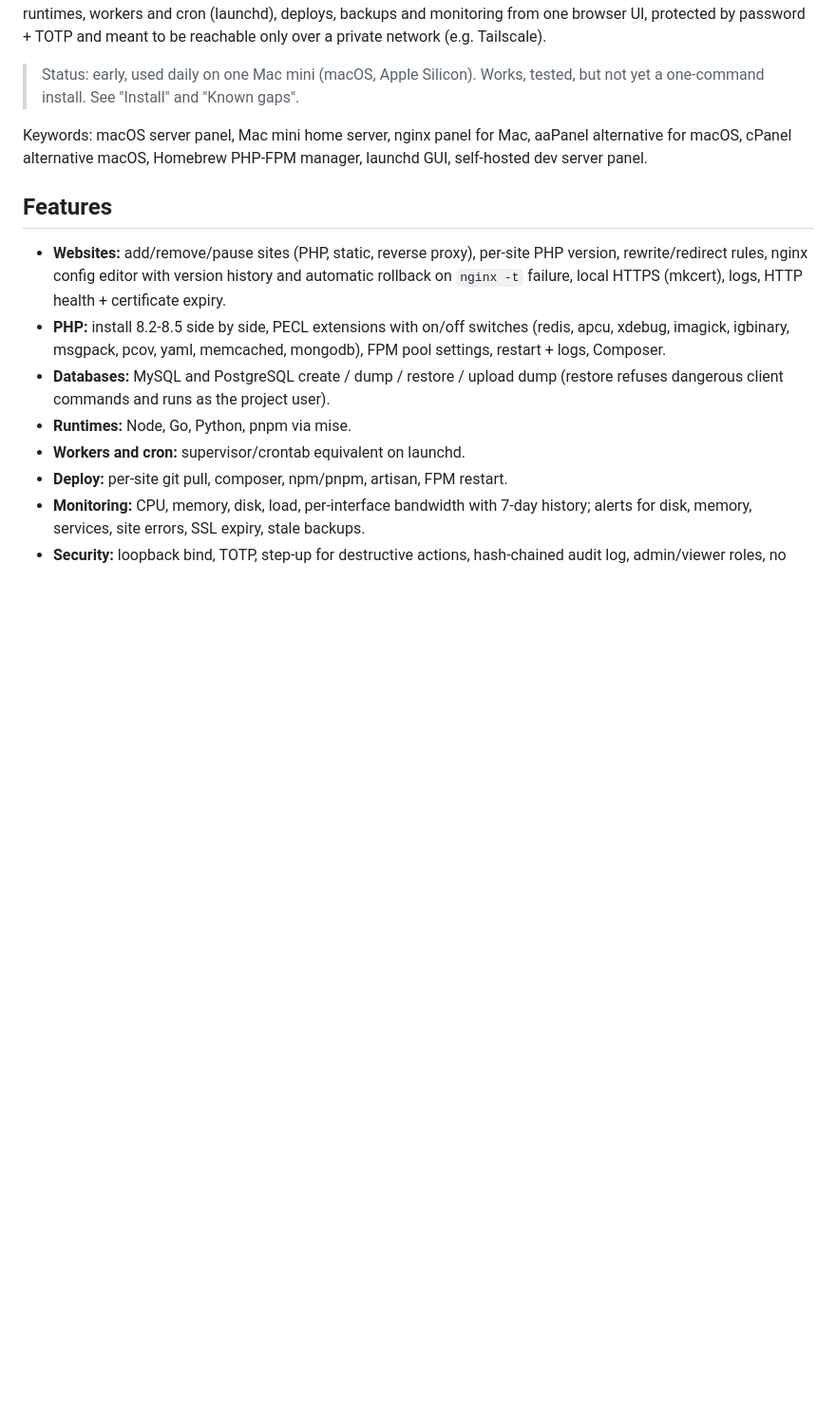
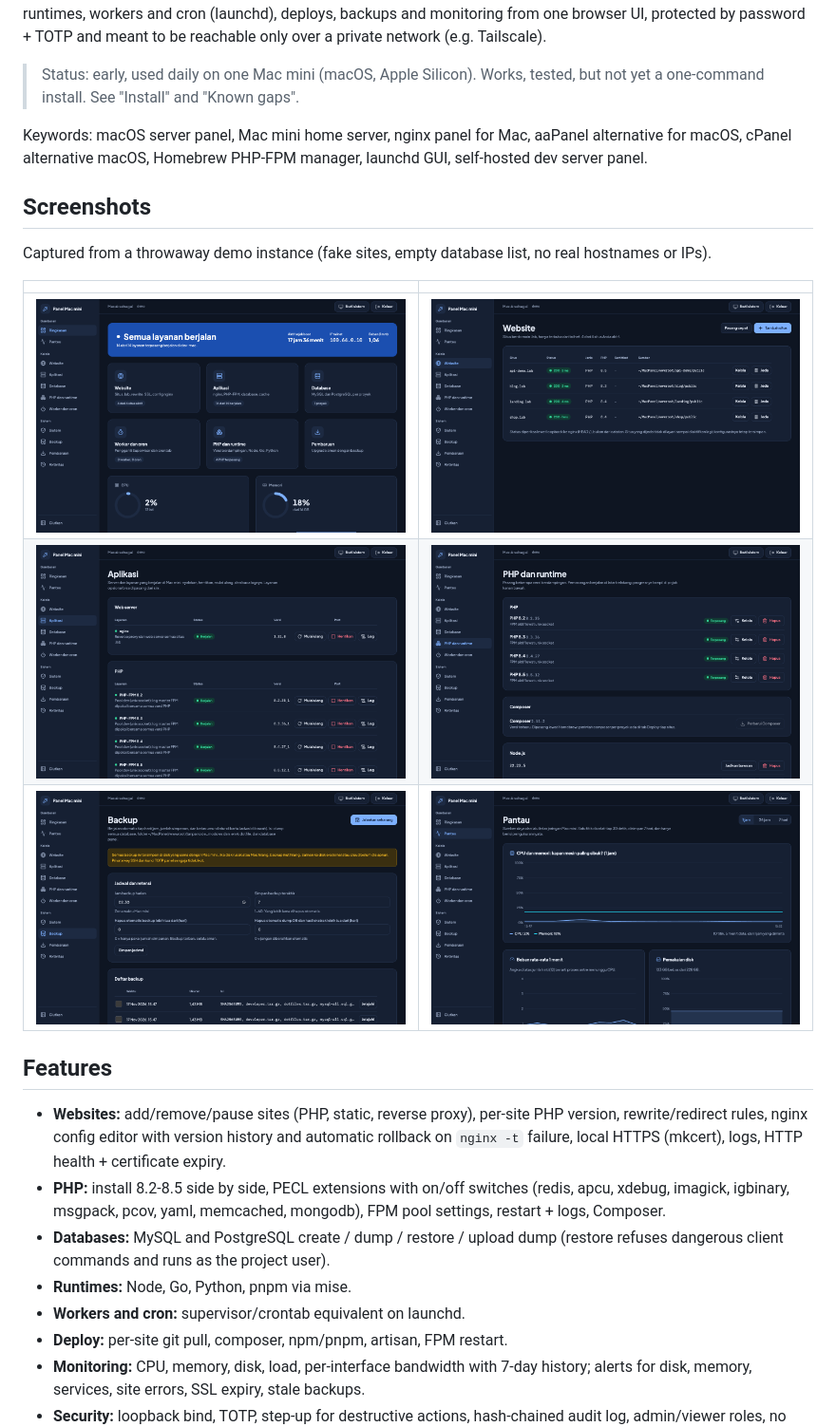
Before and after one commit to roqianjas/macpanel, a Markdown page: README.md, the part around the change. Shown at 95% size. GitHub-like rendering; pictures changed too: docs/screenshots/apps.png (added), docs/screenshots/backups.png (added), docs/screenshots/monitoring.png (added); blank space fills up the shorter version.

Commit message:
Add demo screenshots; pass MACPANEL_HOME to lab; MACPANEL_PROBE_ADDR for demo/test

```diff
--- a/README.md
+++ b/README.md
@@ -7,6 +7,16 @@ Manage websites (nginx), multiple PHP versions and extensions, MySQL/PostgreSQL
 > Status: early, used daily on one Mac mini (macOS, Apple Silicon). Works, tested, but not yet a one-command install. See "Install" and "Known gaps".
 
 Keywords: macOS server panel, Mac mini home server, nginx panel for Mac, aaPanel alternative for macOS, cPanel alternative macOS, Homebrew PHP-FPM manager, launchd GUI, self-hosted dev server panel.
+
+## Screenshots
+
+Captured from a throwaway demo instance (fake sites, empty database list, no real hostnames or IPs).
+
+| | |
+|---|---|
+| ![Overview](docs/screenshots/overview.png) | ![Websites](docs/screenshots/websites.png) |
+| ![Apps](docs/screenshots/apps.png) | ![PHP and runtimes](docs/screenshots/php.png) |
+| ![Backups](docs/screenshots/backups.png) | ![Monitoring](docs/screenshots/monitoring.png) |
 
 ## Features
 - **Websites:** add/remove/pause sites (PHP, static, reverse proxy), per-site PHP version, rewrite/redirect rules, nginx config editor with version history and automatic rollback on `nginx -t` failure, local HTTPS (mkcert), logs, HTTP health + certificate expiry.
```
Also changed, not shown: 2 other files.
